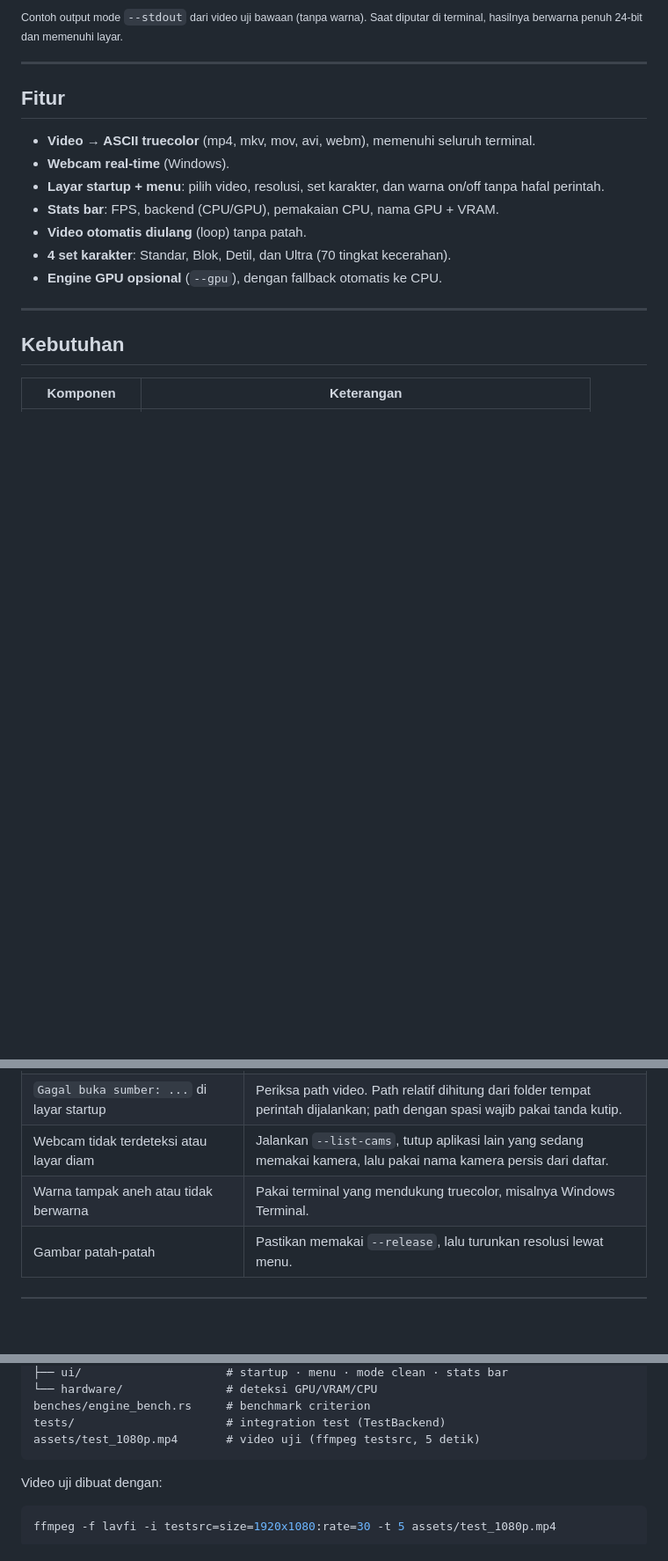
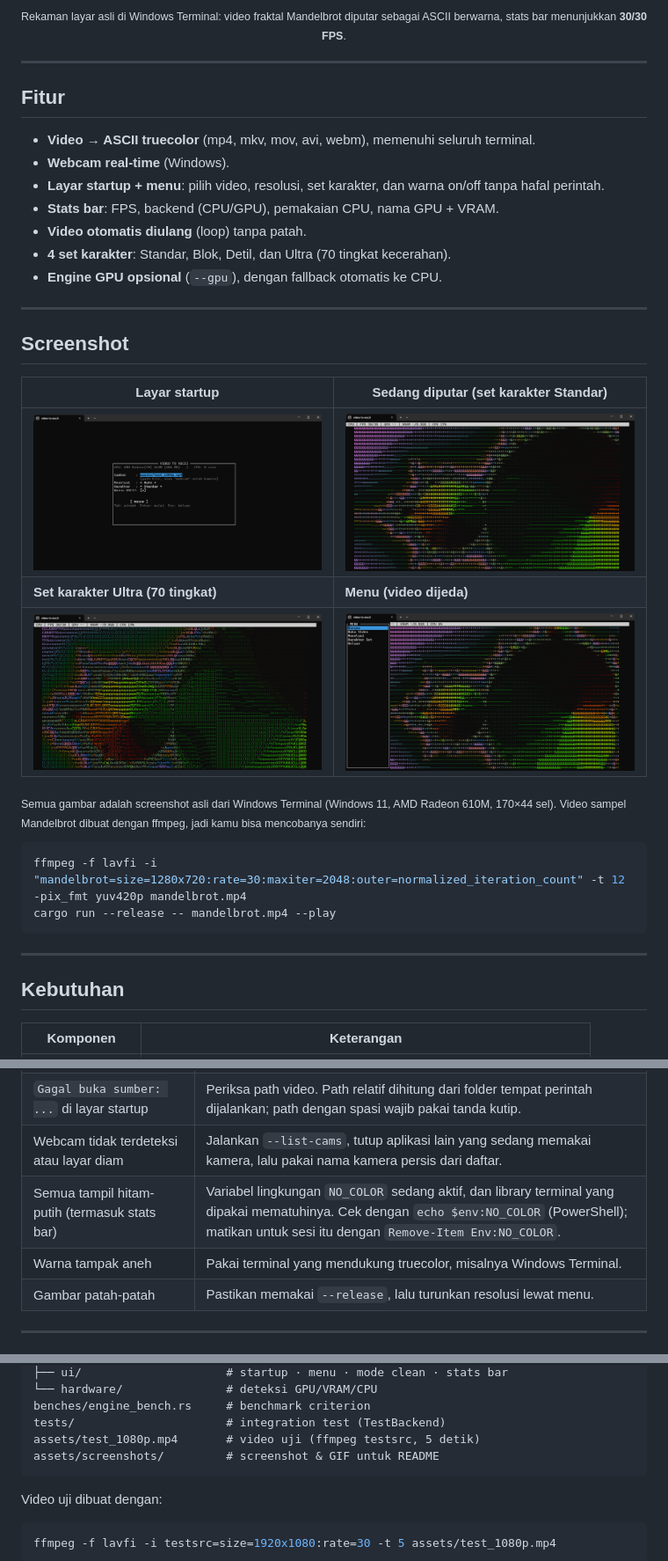
Before and after one commit to dosigprg-creator/video-to-asccii, a Markdown page: README.md, 3 parts joined by grey strips. Shown at 88% size. GitHub-like rendering; pictures changed too: assets/screenshots/menu.png (added), assets/screenshots/playing.png (added), assets/screenshots/startup.png (added); blank space fills up the shorter version.

Commit message:
docs: add real screenshots and demo GIF to README
Replace the text-only ASCII sample with screen captures taken from
Windows Terminal (startup, playback, Ultra charset, menu) plus a short
demo GIF, and document the NO_COLOR pitfall in troubleshooting.

Co-Authored-By: Claude Opus 5.5 <noreply@anthropic.com>

````diff
--- a/README.md
+++ b/README.md
@@ -18,6 +9,6 @@ cepat (video 1080p tetap mulus di atas 30 FPS), dan bisa juga memakai **webcam**
 
-<sub>Contoh output mode <code>--stdout</code> dari video uji bawaan (tanpa warna). Saat diputar
-di terminal, hasilnya berwarna penuh 24-bit dan memenuhi layar.</sub>
+<p align="center"><sub>Rekaman layar asli di Windows Terminal: video fraktal Mandelbrot diputar sebagai ASCII
+berwarna, stats bar menunjukkan <b>30/30 FPS</b>.</sub></p>
 
 ---
 
@@ -30,6 +21,24 @@ di terminal, hasilnya berwarna penuh 24-bit dan memenuhi layar.</sub>
 - **Video otomatis diulang** (loop) tanpa patah.
 - **4 set karakter**: Standar, Blok, Detil, dan Ultra (70 tingkat kecerahan).
 - **Engine GPU opsional** (`--gpu`), dengan fallback otomatis ke CPU.
+
+---
+
+## Screenshot
+
+| Layar startup | Sedang diputar (set karakter Standar) |
+|---|---|
+| ![Layar startup dengan pilihan sumber, resolusi, set karakter, dan warna](assets/screenshots/startup.png) | ![Video Mandelbrot diputar sebagai ASCII berwarna dengan set karakter Standar](assets/screenshots/playing.png) |
+| **Set karakter Ultra (70 tingkat)** | **Menu (video dijeda)** |
+| ![Video yang sama dengan set karakter Ultra yang lebih detail](assets/screenshots/ultra.png) | ![Menu sidebar terbuka di kiri, video dijeda di belakangnya](assets/screenshots/menu.png) |
+
+<sub>Semua gambar adalah screenshot asli dari Windows Terminal (Windows 11, AMD Radeon 610M, 170×44 sel).
+Video sampel Mandelbrot dibuat dengan ffmpeg, jadi kamu bisa mencobanya sendiri:</sub>
+
+```bash
+ffmpeg -f lavfi -i "mandelbrot=size=1280x720:rate=30:maxiter=2048:outer=normalized_iteration_count" -t 12 -pix_fmt yuv420p mandelbrot.mp4
+cargo run --release -- mandelbrot.mp4 --play
+```
 
 ---
 
@@ -234,7 +243,8 @@ cargo run --release -- --stdout --frames 1 --cols 80
 | `gagal spawn ffmpeg (pastikan ffmpeg ada di PATH)` | ffmpeg belum terpasang atau belum masuk `PATH`. Install ffmpeg, buka ulang terminal, lalu cek `ffmpeg -version`. |
 | `Gagal buka sumber: ...` di layar startup | Periksa path video. Path relatif dihitung dari folder tempat perintah dijalankan; path dengan spasi wajib pakai tanda kutip. |
 | Webcam tidak terdeteksi atau layar diam | Jalankan `--list-cams`, tutup aplikasi lain yang sedang memakai kamera, lalu pakai nama kamera persis dari daftar. |
-| Warna tampak aneh atau tidak berwarna | Pakai terminal yang mendukung truecolor, misalnya Windows Terminal. |
+| Semua tampil hitam-putih (termasuk stats bar) | Variabel lingkungan `NO_COLOR` sedang aktif, dan library terminal yang dipakai mematuhinya. Cek dengan `echo $env:NO_COLOR` (PowerShell); matikan untuk sesi itu dengan `Remove-Item Env:NO_COLOR`. |
+| Warna tampak aneh | Pakai terminal yang mendukung truecolor, misalnya Windows Terminal. |
 | Gambar patah-patah | Pastikan memakai `--release`, lalu turunkan resolusi lewat menu. |
 
 ---
@@ -305,6 +315,7 @@ src/
 benches/engine_bench.rs     # benchmark criterion
 tests/                      # integration test (TestBackend)
 assets/test_1080p.mp4       # video uji (ffmpeg testsrc, 5 detik)
+assets/screenshots/         # screenshot & GIF untuk README
 ```
 
 Video uji dibuat dengan:
````
Also changed, not shown: other parts of README.md (+3 -12 lines), 1 other file.
